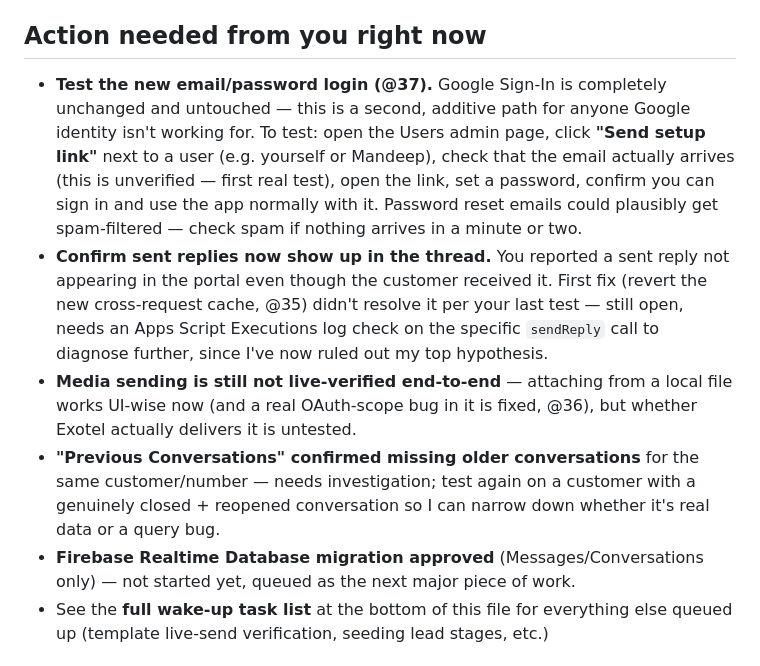
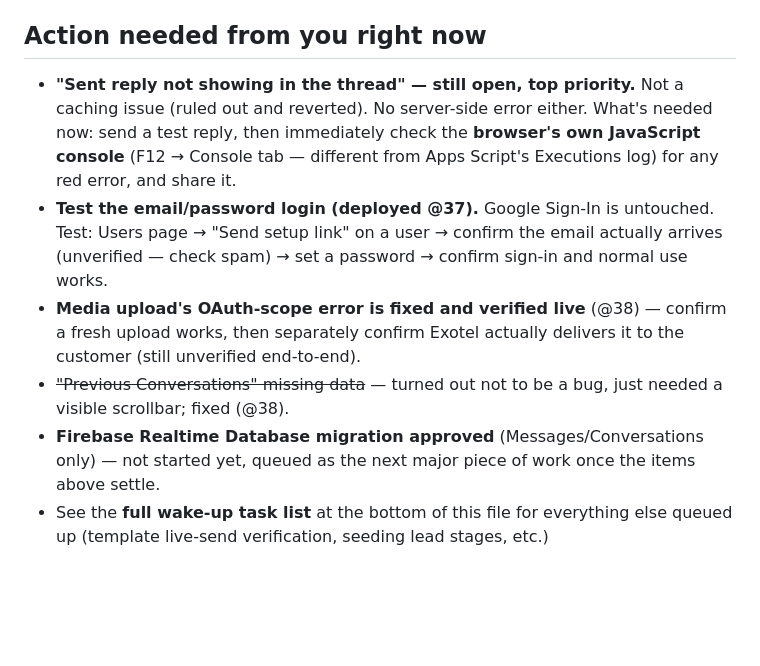
Before and after one commit to MasterHasim/Hasim-Majotikumbhar, a Markdown page: PROGRESS.md, the part around the change. GitHub-like rendering; blank space fills up the shorter version.

Commit message:
docs: refresh PROGRESS.md action items to current state
Co-Authored-By: Claude Sonnet 5 <noreply@anthropic.com>

```diff
--- a/PROGRESS.md
+++ b/PROGRESS.md
@@ -5,11 +5,11 @@
 
 ## Action needed from you right now
 
-- **Test the new email/password login (@37).** Google Sign-In is completely unchanged and untouched — this is a second, additive path for anyone Google identity isn't working for. To test: open the Users admin page, click **"Send setup link"** next to a user (e.g. yourself or Mandeep), check that the email actually arrives (this is unverified — first real test), open the link, set a password, confirm you can sign in and use the app normally with it. Password reset emails could plausibly get spam-filtered — check spam if nothing arrives in a minute or two.
-- **Confirm sent replies now show up in the thread.** You reported a sent reply not appearing in the portal even though the customer received it. First fix (revert the new cross-request cache, @35) didn't resolve it per your last test — still open, needs an Apps Script Executions log check on the specific `sendReply` call to diagnose further, since I've now ruled out my top hypothesis.
-- **Media sending is still not live-verified end-to-end** — attaching from a local file works UI-wise now (and a real OAuth-scope bug in it is fixed, @36), but whether Exotel actually delivers it is untested.
-- **"Previous Conversations" confirmed missing older conversations** for the same customer/number — needs investigation; test again on a customer with a genuinely closed + reopened conversation so I can narrow down whether it's real data or a query bug.
-- **Firebase Realtime Database migration approved** (Messages/Conversations only) — not started yet, queued as the next major piece of work.
+- **"Sent reply not showing in the thread" — still open, top priority.** Not a caching issue (ruled out and reverted). No server-side error either. What's needed now: send a test reply, then immediately check the **browser's own JavaScript console** (F12 → Console tab — different from Apps Script's Executions log) for any red error, and share it.
+- **Test the email/password login (deployed @37).** Google Sign-In is untouched. Test: Users page → "Send setup link" on a user → confirm the email actually arrives (unverified — check spam) → set a password → confirm sign-in and normal use works.
+- **Media upload's OAuth-scope error is fixed and verified live** (@38) — confirm a fresh upload works, then separately confirm Exotel actually delivers it to the customer (still unverified end-to-end).
+- ~~"Previous Conversations" missing data~~ — turned out not to be a bug, just needed a visible scrollbar; fixed (@38).
+- **Firebase Realtime Database migration approved** (Messages/Conversations only) — not started yet, queued as the next major piece of work once the items above settle.
 - See the **full wake-up task list** at the bottom of this file for everything else queued up (template live-send verification, seeding lead stages, etc.)
 
 ## Phase status
```
